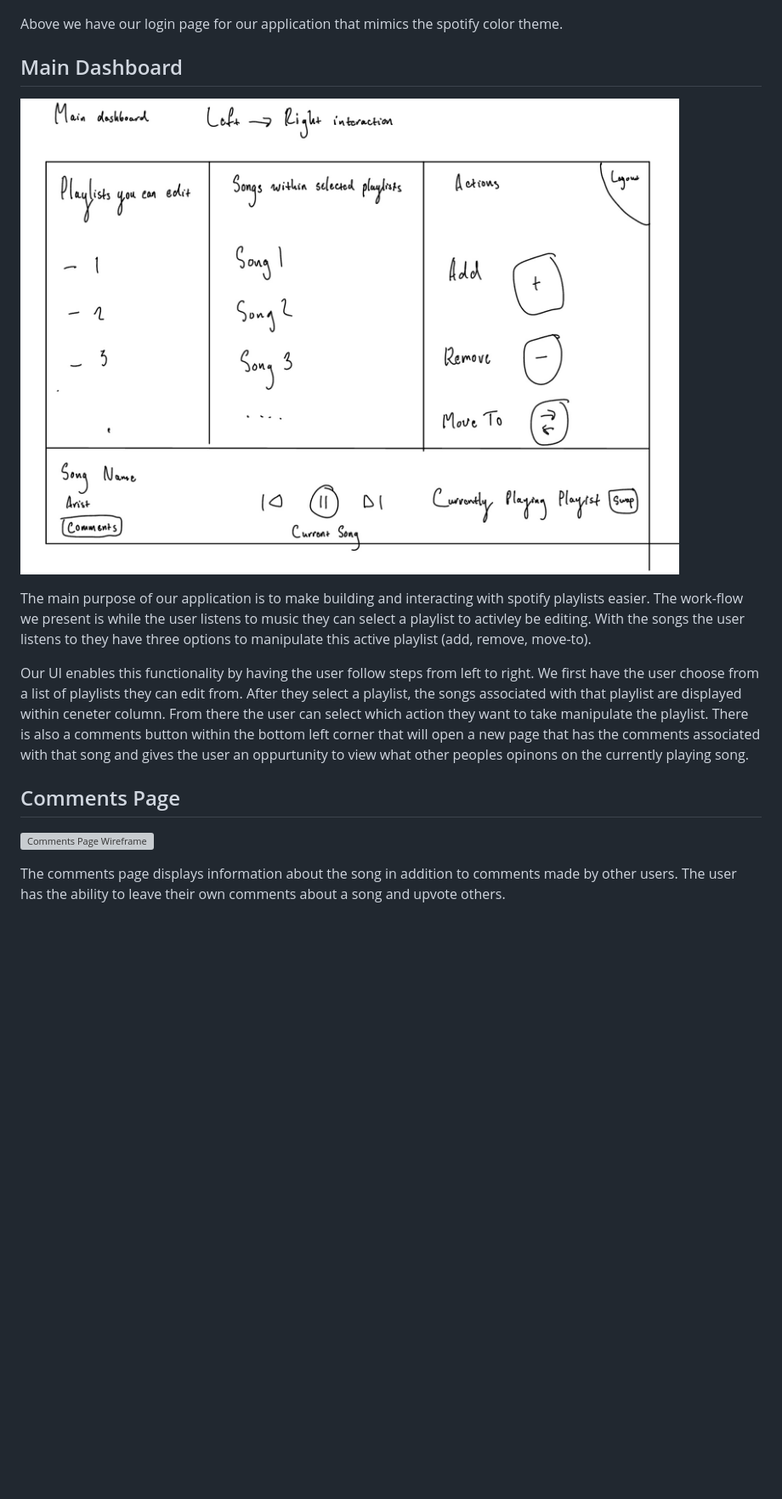
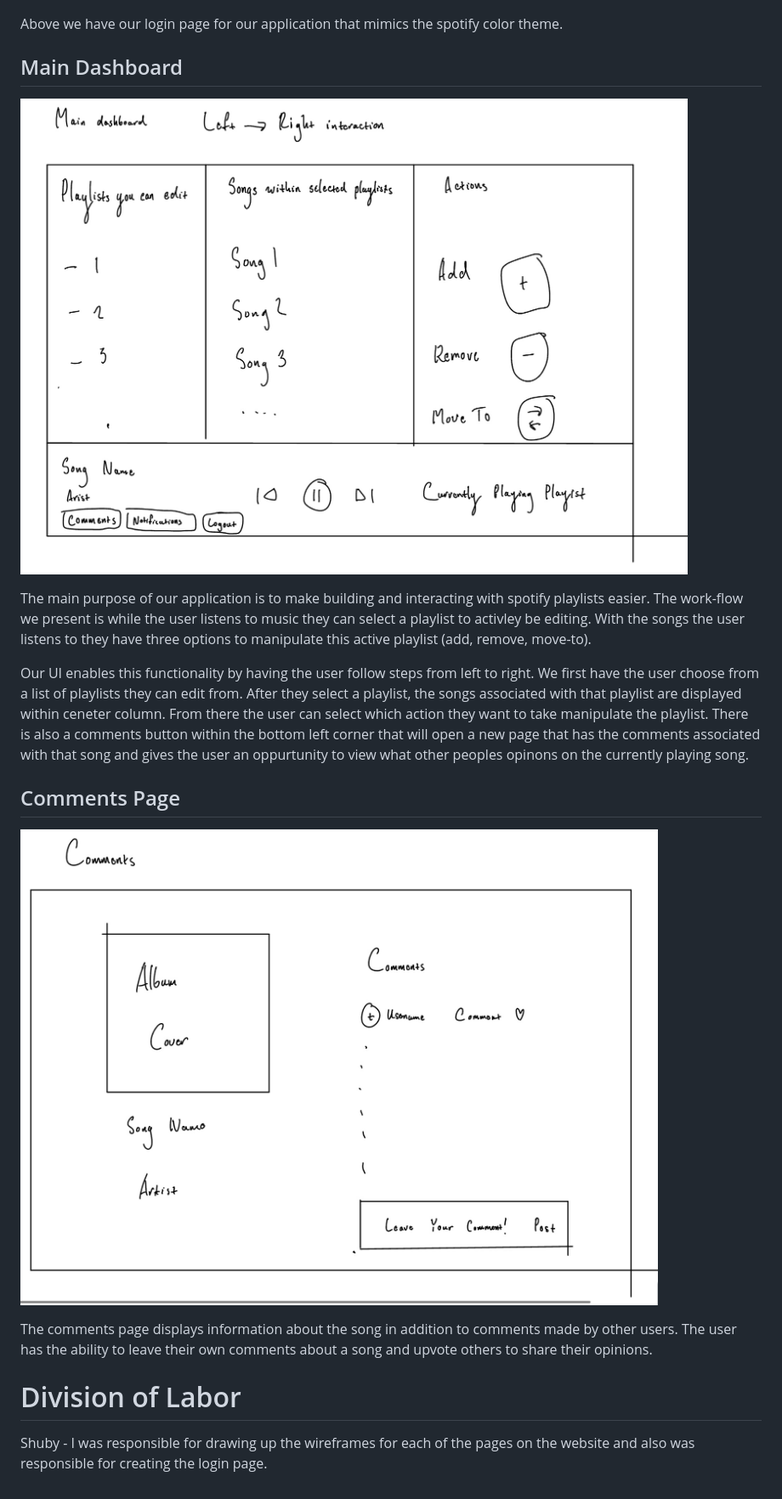
Before and after one commit to karlosdb/Spotify-Wheel, a Markdown page: docs/milestone1.md, the part around the change printed below. Shown: that part at 85% size. GitHub-like rendering; pictures changed too: docs/assets/comments_wf.jpeg (added), docs/assets/main_wf.jpeg; blank space fills up the shorter version; grey boxes are pictures that could not be loaded.

Commit message:
added wireframes and descriptions to md file

```diff
--- a/docs/milestone1.md
+++ b/docs/milestone1.md
@@ -5,8 +4,6 @@
 ![Login Wireframe](assets/login_wf.jpeg "Login Wireframe")
 
 Above we have our login page for our application that mimics the spotify color theme.
-
-
 
 ## Main Dashboard
 ![Main Dashboard WireFrame](assets/main_wf.jpeg "Main Dashboard Wireframe")
@@ -18,10 +15,12 @@ Our UI enables this functionality by having the user follow steps from left to r
 they can edit from. After they select a playlist, the songs associated with that playlist are displayed within ceneter column. From there
 the user can select which action they want to take manipulate the playlist. There is also a comments button within the bottom left corner that will open a new page that has the comments associated with that song and gives the user an oppurtunity to view what other peoples opinons on the currently playing song.
 
-
-
 ## Comments Page
-![Comments Page Wireframe](assets/ "Comments Wireframe")
+![Comments Page Wireframe](assets/comments_wf.jpeg "Comments Wireframe")
 
 The comments page displays information about the song in addition to comments made by other users. The user has the ability to leave
-their own comments about a song and upvote others.
+their own comments about a song and upvote others to share their opinions.
+
+# Division of Labor
+
+Shuby - I was responsible for drawing up the wireframes for each of the pages on the website and also was responsible for creating the login page.
```
Also changed, not shown: other parts of docs/milestone1.md (+0 -1 lines).
